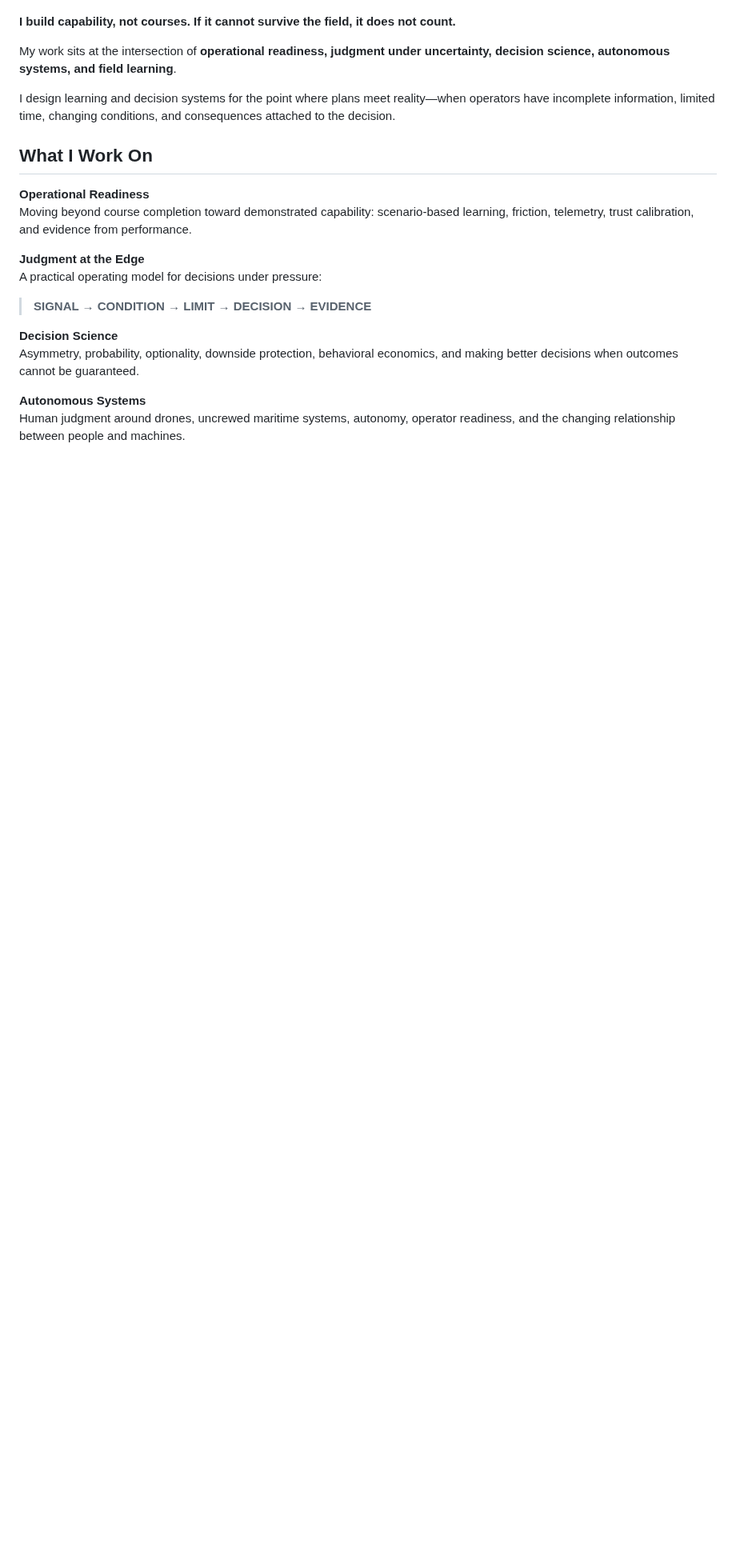
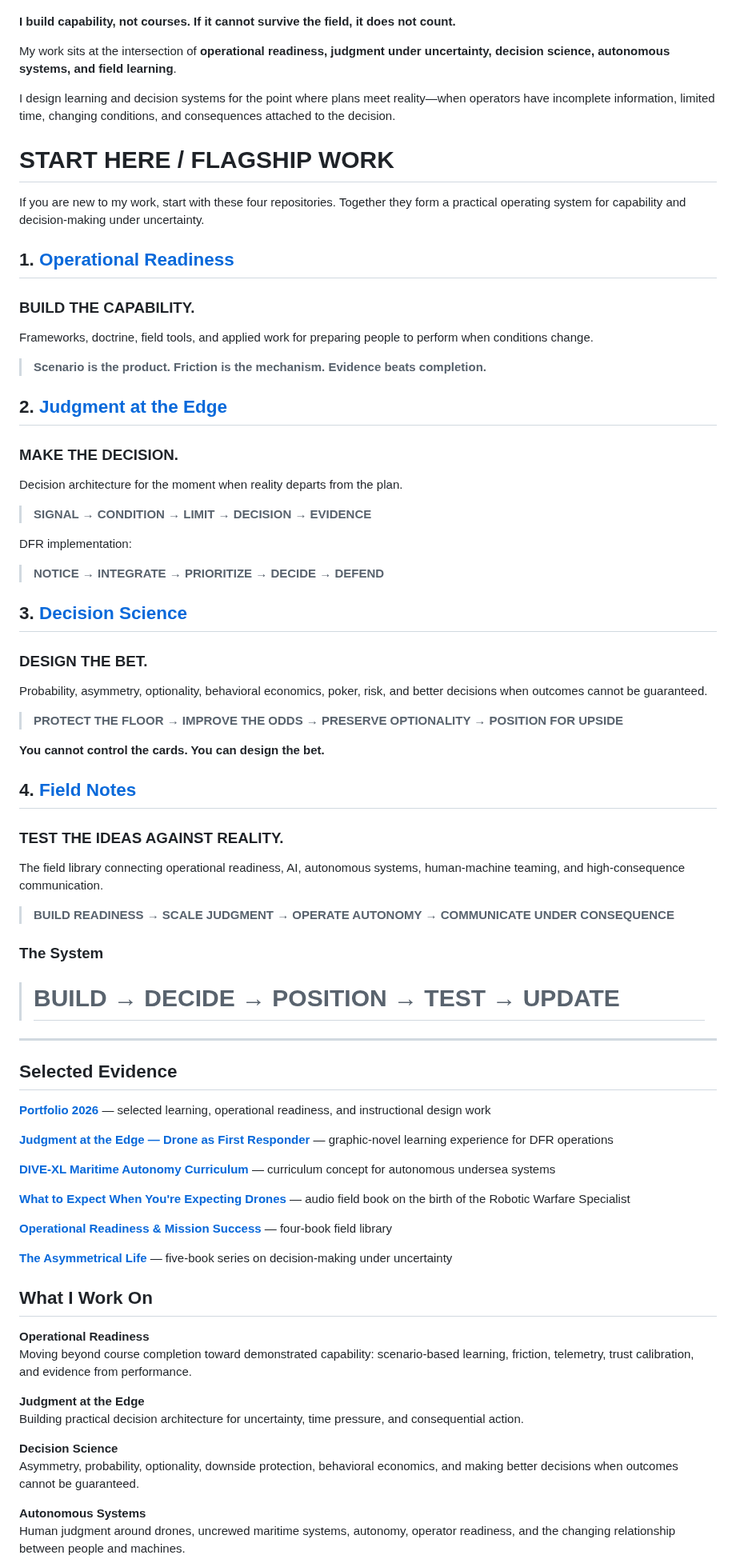
Before and after one commit to theedreif/theedreif, a Markdown page: README.md, the part around one of its changes. Shown at 80% size. GitHub-like rendering; blank space fills up the shorter version.

Commit message:
Add Start Here flagship work and selected evidence

```diff
--- a/README.md
+++ b/README.md
@@ -8,15 +8,71 @@ My work sits at the intersection of **operational readiness, judgment under unce
 
 I design learning and decision systems for the point where plans meet reality—when operators have incomplete information, limited time, changing conditions, and consequences attached to the decision.
 
+# START HERE / FLAGSHIP WORK
+
+If you are new to my work, start with these four repositories. Together they form a practical operating system for capability and decision-making under uncertainty.
+
+## 1. [Operational Readiness](https://github.com/theedreif/operational-readiness)
+### BUILD THE CAPABILITY.
+
+Frameworks, doctrine, field tools, and applied work for preparing people to perform when conditions change.
+
+> **Scenario is the product. Friction is the mechanism. Evidence beats completion.**
+
+## 2. [Judgment at the Edge](https://github.com/theedreif/judgment-at-the-edge)
+### MAKE THE DECISION.
+
+Decision architecture for the moment when reality departs from the plan.
+
+> **SIGNAL → CONDITION → LIMIT → DECISION → EVIDENCE**
+
+DFR implementation:
+
+> **NOTICE → INTEGRATE → PRIORITIZE → DECIDE → DEFEND**
+
+## 3. [Decision Science](https://github.com/theedreif/decision-science)
+### DESIGN THE BET.
+
+Probability, asymmetry, optionality, behavioral economics, poker, risk, and better decisions when outcomes cannot be guaranteed.
+
+> **PROTECT THE FLOOR → IMPROVE THE ODDS → PRESERVE OPTIONALITY → POSITION FOR UPSIDE**
+
+**You cannot control the cards. You can design the bet.**
+
+## 4. [Field Notes](https://github.com/theedreif/field-notes)
+### TEST THE IDEAS AGAINST REALITY.
+
+The field library connecting operational readiness, AI, autonomous systems, human-machine teaming, and high-consequence communication.
+
+> **BUILD READINESS → SCALE JUDGMENT → OPERATE AUTONOMY → COMMUNICATE UNDER CONSEQUENCE**
+
+### The System
+
+> # BUILD → DECIDE → POSITION → TEST → UPDATE
+
+---
+
+## Selected Evidence
+
+**[Portfolio 2026](https://edcreates.s3.us-west-1.amazonaws.com/portfolio2026.html)** — selected learning, operational readiness, and instructional design work
+
+**[Judgment at the Edge — Drone as First Responder](https://www.edreif.com/2026/08/judgement-at-edge.html)** — graphic-novel learning experience for DFR operations
+
+**[DIVE-XL Maritime Autonomy Curriculum](https://edcreates.s3.us-west-1.amazonaws.com/xman.html)** — curriculum concept for autonomous undersea systems
+
+**[What to Expect When You're Expecting Drones](https://open.spotify.com/show/6r2GI9oDPEOz5zloBijDlR)** — audio field book on the birth of the Robotic Warfare Specialist
+
+**[Operational Readiness & Mission Success](https://www.amazon.com/dp/B0HJ41ZTK9)** — four-book field library
+
+**[The Asymmetrical Life](https://www.amazon.com/dp/B0HGS4HMM2)** — five-book series on decision-making under uncertainty
+
 ## What I Work On
 
 **Operational Readiness**
 Moving beyond course completion toward demonstrated capability: scenario-based learning, friction, telemetry, trust calibration, and evidence from performance.
 
 **Judgment at the Edge**
-A practical operating model for decisions under pressure:
-
-> **SIGNAL → CONDITION → LIMIT → DECISION → EVIDENCE**
+Building practical decision architecture for uncertainty, time pressure, and consequential action.
 
 **Decision Science**
 Asymmetry, probability, optionality, downside protection, behavioral economics, and making better decisions when outcomes cannot be guaranteed.
```
Also changed, not shown: other parts of README.md (+2 -11 lines).
